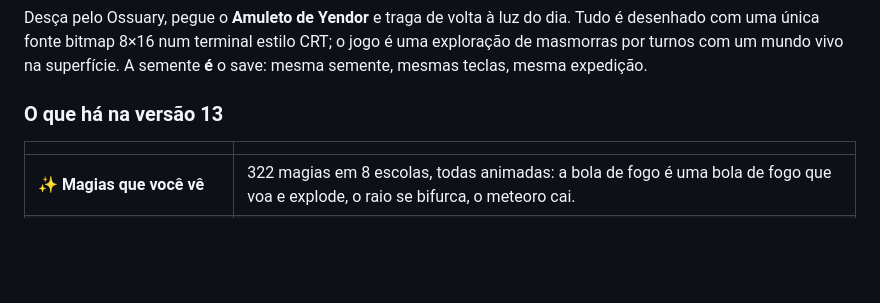
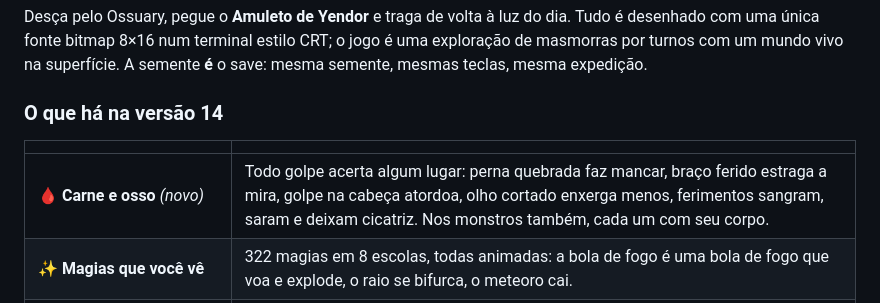
Before and after one commit to Bruno-BRG/ossuary, a Markdown page: README.pt-BR.md, the part around the change. GitHub-like rendering; blank space fills up the shorter version.

Commit message:
README: what is in Version 14 (bodies and wounds)

```diff
--- a/README.pt-BR.md
+++ b/README.pt-BR.md
@@ -25,10 +25,11 @@ Desça pelo Ossuary, pegue o **Amuleto de Yendor** e traga de volta à luz do di
 num terminal estilo CRT; o jogo é uma exploração de masmorras por turnos com um mundo vivo na superfície.
 A semente **é** o save: mesma semente, mesmas teclas, mesma expedição.
 
-### O que há na **versão 13**
+### O que há na **versão 14**
 
 | | |
 |---|---|
+| 🩸 **Carne e osso** *(novo)* | Todo golpe acerta algum lugar: perna quebrada faz mancar, braço ferido estraga a mira, golpe na cabeça atordoa, olho cortado enxerga menos, ferimentos sangram, saram e deixam cicatriz. Nos monstros também, cada um com seu corpo. |
 | ✨ **Magias que você vê** | 322 magias em 8 escolas, todas animadas: a bola de fogo é uma bola de fogo que voa e explode, o raio se bifurca, o meteoro cai. |
 | 📖 **55 livros** | Mago, necromante, clérigo/paladino, patrulheiro (natureza) e ladino (sombra) têm cerca de cinquenta magias cada, em cinco níveis de profundidade. |
 | ⚔️ **Itens com uma magia dentro** | O equipamento mágico aleatório vem imbuído com uma magia que combina com ele: espadas carregam ataques, armaduras carregam proteções, botas carregam saltos. E disparam sozinhos. |
```
Also changed, not shown: README.md (+2 -1 lines).
